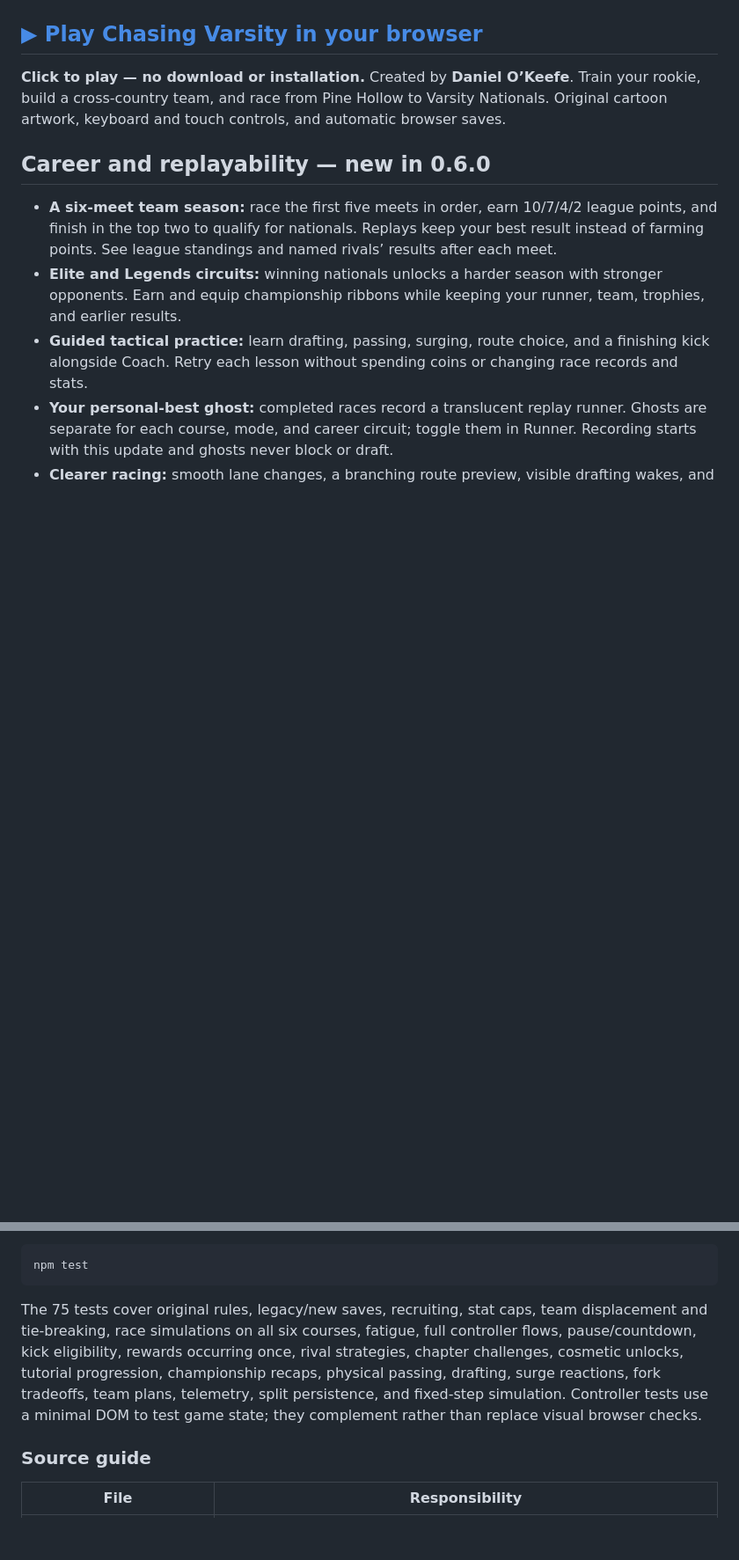
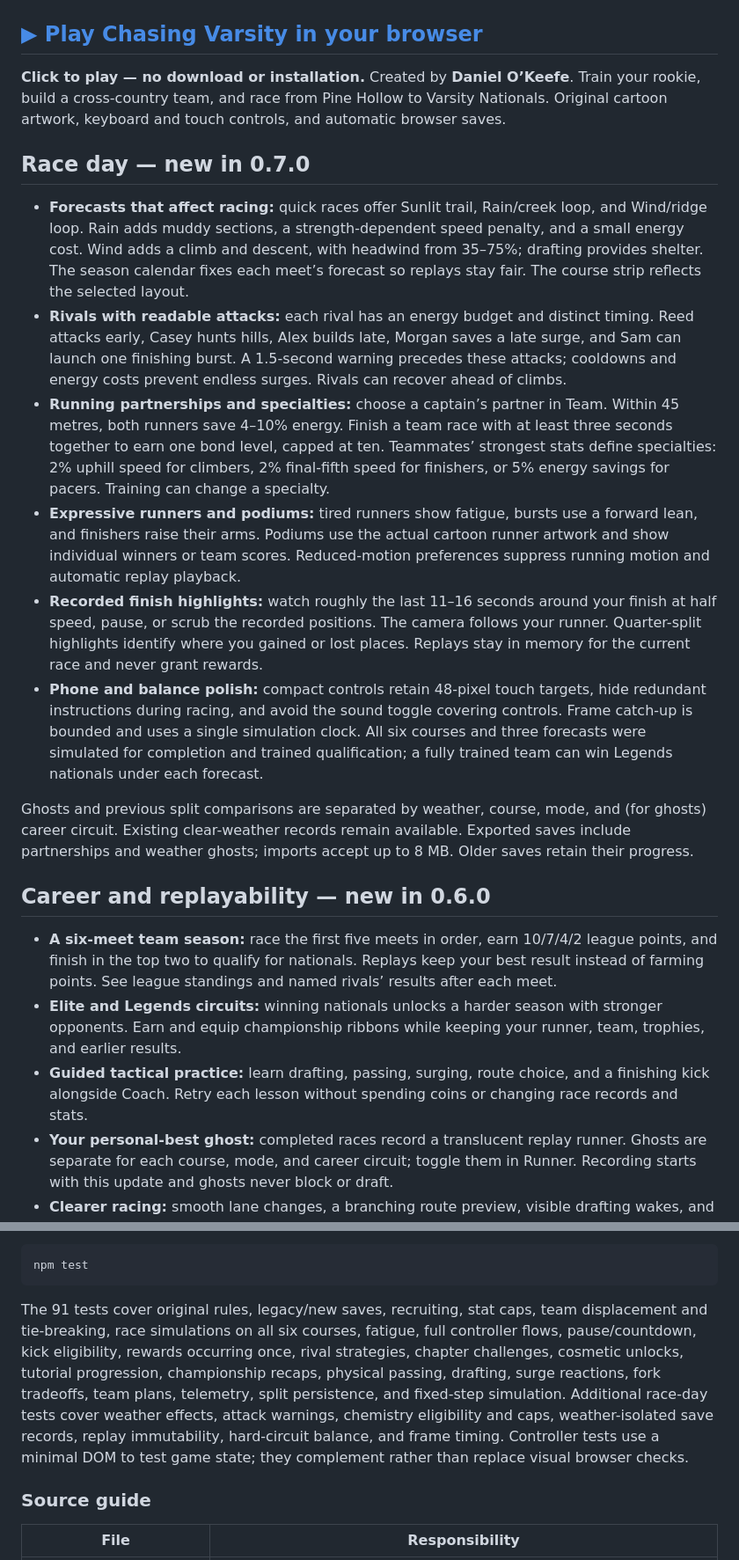
Before and after one commit to dokeefe414/Chasing-Varsity, a Markdown page: README.md, 2 parts joined by grey strips. Shown at 88% size. GitHub-like rendering; blank space fills up the shorter version.

Commit message:
Add weather, tactical rivals, team chemistry and recorded finish highlights (v0.7.0)

````diff
--- a/README.md
+++ b/README.md
@@ -3,6 +3,17 @@
 ## [▶ Play Chasing Varsity in your browser](https://chasing-varsity.nativebolt2.chatgpt.site/)
 
 **Click to play — no download or installation.** Created by **Daniel O’Keefe**. Train your rookie, build a cross-country team, and race from Pine Hollow to Varsity Nationals. Original cartoon artwork, keyboard and touch controls, and automatic browser saves.
+
+## Race day — new in 0.7.0
+
+- **Forecasts that affect racing:** quick races offer Sunlit trail, Rain/creek loop, and Wind/ridge loop. Rain adds muddy sections, a strength-dependent speed penalty, and a small energy cost. Wind adds a climb and descent, with headwind from 35–75%; drafting provides shelter. The season calendar fixes each meet’s forecast so replays stay fair. The course strip reflects the selected layout.
+- **Rivals with readable attacks:** each rival has an energy budget and distinct timing. Reed attacks early, Casey hunts hills, Alex builds late, Morgan saves a late surge, and Sam can launch one finishing burst. A 1.5-second warning precedes these attacks; cooldowns and energy costs prevent endless surges. Rivals can recover ahead of climbs.
+- **Running partnerships and specialties:** choose a captain’s partner in Team. Within 45 metres, both runners save 4–10% energy. Finish a team race with at least three seconds together to earn one bond level, capped at ten. Teammates’ strongest stats define specialties: 2% uphill speed for climbers, 2% final-fifth speed for finishers, or 5% energy savings for pacers. Training can change a specialty.
+- **Expressive runners and podiums:** tired runners show fatigue, bursts use a forward lean, and finishers raise their arms. Podiums use the actual cartoon runner artwork and show individual winners or team scores. Reduced-motion preferences suppress running motion and automatic replay playback.
+- **Recorded finish highlights:** watch roughly the last 11–16 seconds around your finish at half speed, pause, or scrub the recorded positions. The camera follows your runner. Quarter-split highlights identify where you gained or lost places. Replays stay in memory for the current race and never grant rewards.
+- **Phone and balance polish:** compact controls retain 48-pixel touch targets, hide redundant instructions during racing, and avoid the sound toggle covering controls. Frame catch-up is bounded and uses a single simulation clock. All six courses and three forecasts were simulated for completion and trained qualification; a fully trained team can win Legends nationals under each forecast.
+
+Ghosts and previous split comparisons are separated by weather, course, mode, and (for ghosts) career circuit. Existing clear-weather records remain available. Exported saves include partnerships and weather ghosts; imports accept up to 8 MB. Older saves retain their progress.
 
 ## Career and replayability — new in 0.6.0
 
@@ -92,7 +103,7 @@ Open `http://localhost:3000`. No npm dependencies are required. Google Fonts is
 npm test
 ```
 
-The 75 tests cover original rules, legacy/new saves, recruiting, stat caps, team displacement and tie-breaking, race simulations on all six courses, fatigue, full controller flows, pause/countdown, kick eligibility, rewards occurring once, rival strategies, chapter challenges, cosmetic unlocks, tutorial progression, championship recaps, physical passing, drafting, surge reactions, fork tradeoffs, team plans, telemetry, split persistence, and fixed-step simulation. Controller tests use a minimal DOM to test game state; they complement rather than replace visual browser checks.
+The 91 tests cover original rules, legacy/new saves, recruiting, stat caps, team displacement and tie-breaking, race simulations on all six courses, fatigue, full controller flows, pause/countdown, kick eligibility, rewards occurring once, rival strategies, chapter challenges, cosmetic unlocks, tutorial progression, championship recaps, physical passing, drafting, surge reactions, fork tradeoffs, team plans, telemetry, split persistence, and fixed-step simulation. Additional race-day tests cover weather effects, attack warnings, chemistry eligibility and caps, weather-isolated save records, replay immutability, hard-circuit balance, and frame timing. Controller tests use a minimal DOM to test game state; they complement rather than replace visual browser checks.
 
 ### Source guide
 
````
Also changed, not shown: other parts of README.md (+2 -0 lines), docs/raceday-replay.jpg (added), 16 other files.
